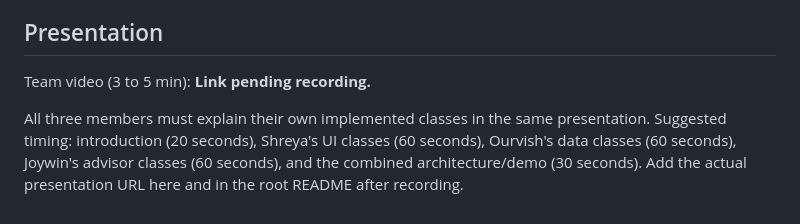
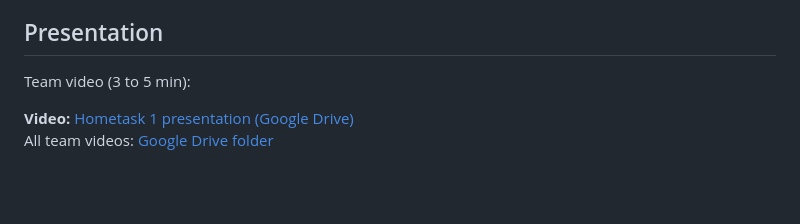
Before and after one commit to shre-afk/Capstone_project, a Markdown page: hometask_assignments/hometask1/readme.md, the part around the change. GitHub-like rendering; blank space fills up the shorter version.

Commit message:
Hometask 1: add presentation video links to the READMEs
Co-Authored-By: Claude Opus 5.5 <noreply@anthropic.com>

```diff
--- a/hometask_assignments/hometask1/readme.md
+++ b/hometask_assignments/hometask1/readme.md
@@ -165,6 +165,7 @@ To integrate later, initialize `EnergyDataTool` with `backend.analysis.api.get_k
 
 ## Presentation
 
-Team video (3 to 5 min): **Link pending recording.**
+Team video (3 to 5 min):
 
-All three members must explain their own implemented classes in the same presentation. Suggested timing: introduction (20 seconds), Shreya's UI classes (60 seconds), Ourvish's data classes (60 seconds), Joywin's advisor classes (60 seconds), and the combined architecture/demo (30 seconds). Add the actual presentation URL here and in the root README after recording.
+**Video:** [Hometask 1 presentation (Google Drive)](https://drive.google.com/file/d/1yi4dm8Y4fErex-7-d2I_7SP2XGJRgL6T/view?usp=drive_link)
+All team videos: [Google Drive folder](https://drive.google.com/drive/folders/1eVMkck2AjgFbLdQfN-eUD_lYISwNbn4x?usp=drive_link)
```
Also changed, not shown: README.md (+2 -1 lines).
